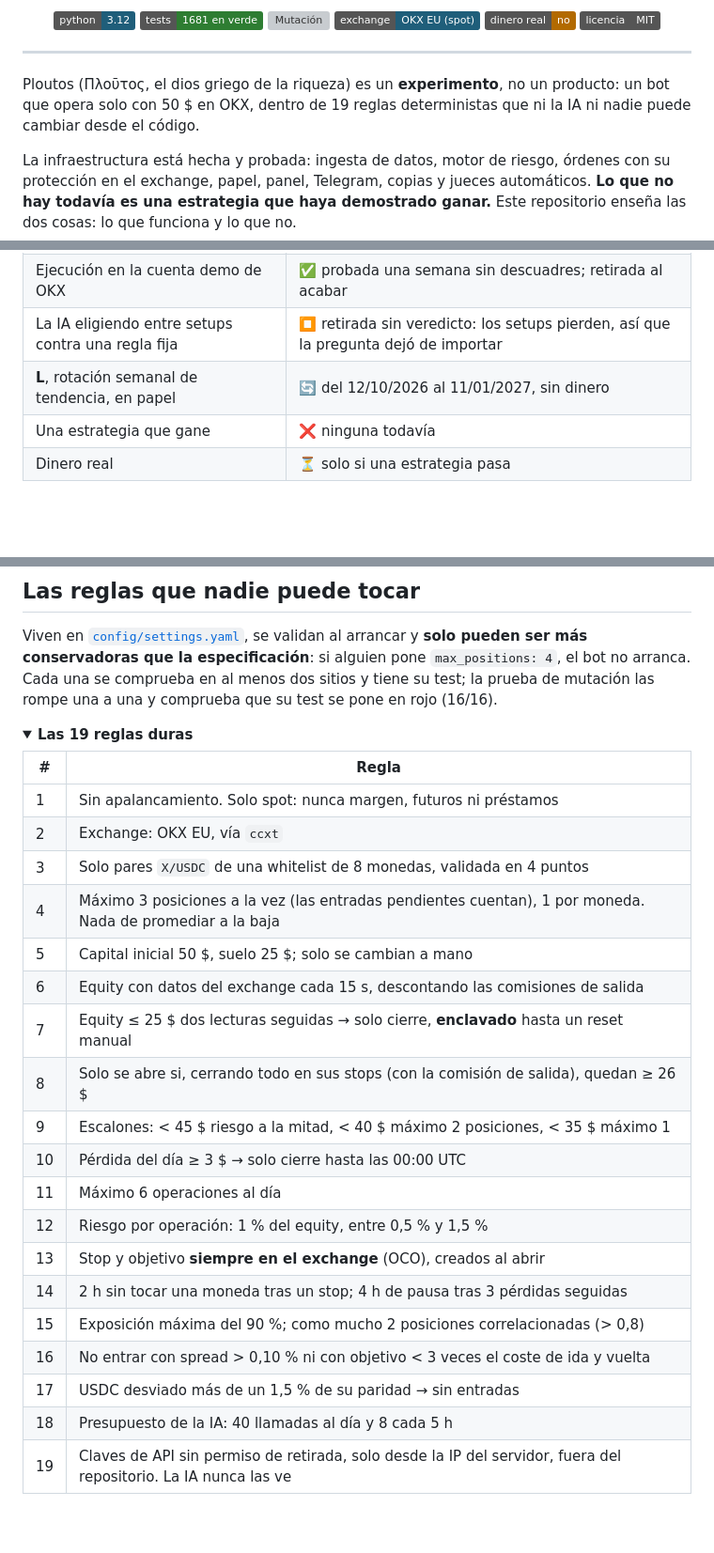
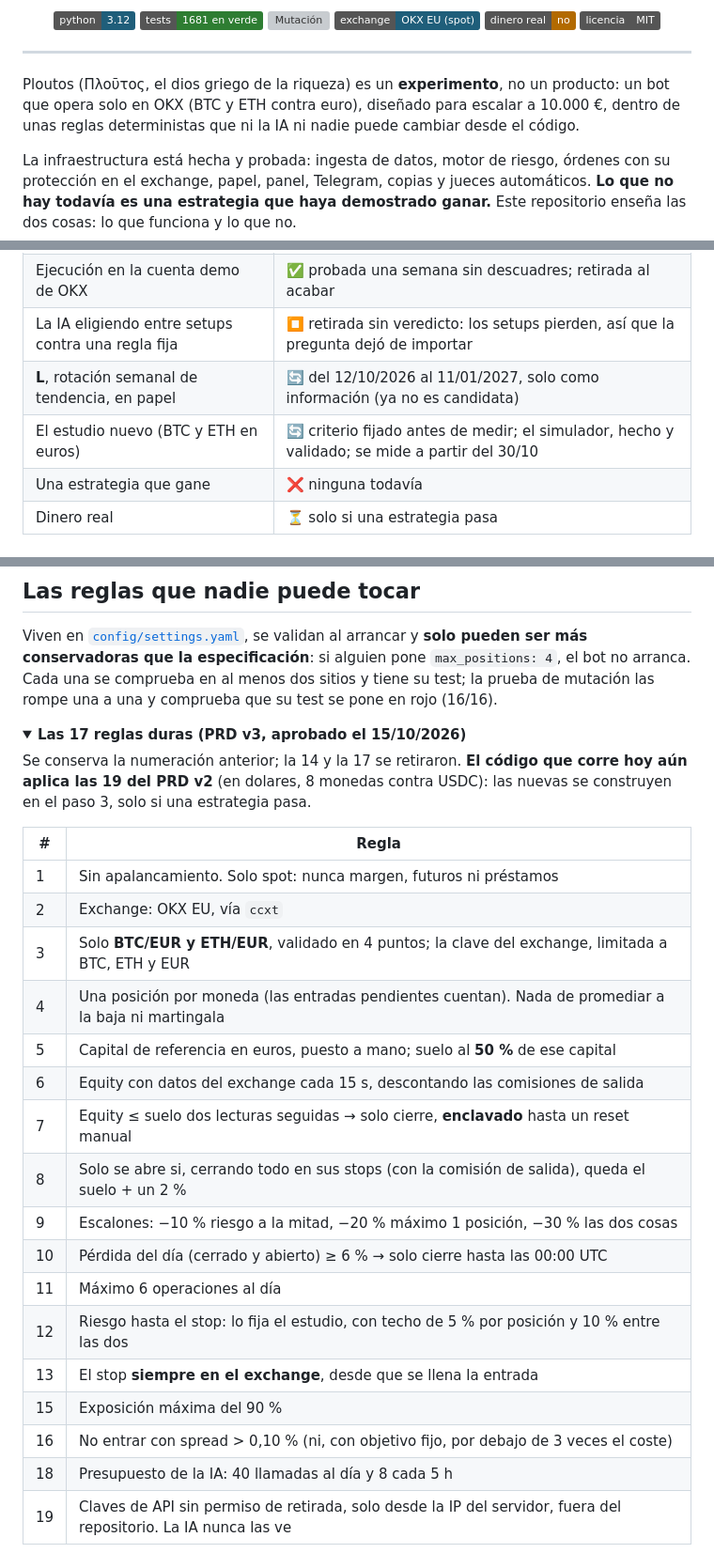
Before and after one commit to jlbou/ploutos, a Markdown page: README.md, 3 parts joined by grey strips. Shown at 94% size. Rendered like a GitHub page; folded sections open; badges without logos; blank space fills up the shorter version; grey boxes are pictures that could not be loaded.

Commit message:
docs: claude.md y readme al dia (prd v3, aclaraciones 1-5, 5 jueces, l sin candidatura)
QUE CAMBIA
- README.md: las 17 reglas del PRD v3 (y que el codigo aun aplica las 19 del v2), BTC/EUR y ETH/EUR, el estudio nuevo
- CLAUDE.md: cabecera, aclaraciones 1-5, los 5 jueces, los documentos vigentes y el aviso del 30/10 (desactivar el
  temporizador del recolector)

TESTS: 1744 en verde

Co-Authored-By: Claude Opus 5.5 <noreply@anthropic.com>

```diff
--- a/README.md
+++ b/README.md
@@ -18,8 +18,9 @@ y la historia honesta de buscarle una estrategia que gane.**
 
 ---
 
-Ploutos (Πλοῦτος, el dios griego de la riqueza) es un **experimento**, no un producto: un bot que opera solo con
-50 $ en OKX, dentro de 19 reglas deterministas que ni la IA ni nadie puede cambiar desde el código.
+Ploutos (Πλοῦτος, el dios griego de la riqueza) es un **experimento**, no un producto: un bot que opera solo en OKX
+(BTC y ETH contra euro), diseñado para escalar a 10.000 €, dentro de unas reglas deterministas que ni la IA ni
+nadie puede cambiar desde el código.
 
 La infraestructura está hecha y probada: ingesta de datos, motor de riesgo, órdenes con su protección en el
 exchange, papel, panel, Telegram, copias y jueces automáticos. **Lo que no hay todavía es una estrategia que haya
@@ -57,7 +58,8 @@ una estrategia con ventaja, y después buscarla con prisa. Ahora se rehace en or
 | Ingesta, motor de riesgo, panel, Telegram, copias | ✅ hechos y en marcha |
 | Ejecución en la cuenta demo de OKX | ✅ probada una semana sin descuadres; retirada al acabar |
 | La IA eligiendo entre setups contra una regla fija | ⏹️ retirada sin veredicto: los setups pierden, así que la pregunta dejó de importar |
-| **L**, rotación semanal de tendencia, en papel | 🔄 del 12/10/2026 al 11/01/2027, sin dinero |
+| **L**, rotación semanal de tendencia, en papel | 🔄 del 12/10/2026 al 11/01/2027, solo como información (ya no es candidata) |
+| El estudio nuevo (BTC y ETH en euros) | 🔄 criterio fijado antes de medir; el simulador, hecho y validado; se mide a partir del 30/10 |
 | Una estrategia que gane | ❌ ninguna todavía |
 | Dinero real | ⏳ solo si una estrategia pasa |
 
@@ -98,27 +100,28 @@ en al menos dos sitios y tiene su test; la prueba de mutación las rompe una a u
 rojo (16/16).
 
 <details>
-<summary><b>Las 19 reglas duras</b></summary>
+<summary><b>Las 17 reglas duras (PRD v3, aprobado el 15/10/2026)</b></summary>
+
+Se conserva la numeración anterior; la 14 y la 17 se retiraron. **El código que corre hoy aún aplica las 19 del PRD v2**
+(en dolares, 8 monedas contra USDC): las nuevas se construyen en el paso 3, solo si una estrategia pasa.
 
 | # | Regla |
 |---|---|
 | 1 | Sin apalancamiento. Solo spot: nunca margen, futuros ni préstamos |
 | 2 | Exchange: OKX EU, vía `ccxt` |
-| 3 | Solo pares `X/USDC` de una whitelist de 8 monedas, validada en 4 puntos |
-| 4 | Máximo 3 posiciones a la vez (las entradas pendientes cuentan), 1 por moneda. Nada de promediar a la baja |
-| 5 | Capital inicial 50 $, suelo 25 $; solo se cambian a mano |
+| 3 | Solo **BTC/EUR y ETH/EUR**, validado en 4 puntos; la clave del exchange, limitada a BTC, ETH y EUR |
+| 4 | Una posición por moneda (las entradas pendientes cuentan). Nada de promediar a la baja ni martingala |
+| 5 | Capital de referencia en euros, puesto a mano; suelo al **50 %** de ese capital |
 | 6 | Equity con datos del exchange cada 15 s, descontando las comisiones de salida |
-| 7 | Equity ≤ 25 $ dos lecturas seguidas → solo cierre, **enclavado** hasta un reset manual |
-| 8 | Solo se abre si, cerrando todo en sus stops (con la comisión de salida), quedan ≥ 26 $ |
-| 9 | Escalones: < 45 $ riesgo a la mitad, < 40 $ máximo 2 posiciones, < 35 $ máximo 1 |
-| 10 | Pérdida del día ≥ 3 $ → solo cierre hasta las 00:00 UTC |
+| 7 | Equity ≤ suelo dos lecturas seguidas → solo cierre, **enclavado** hasta un reset manual |
+| 8 | Solo se abre si, cerrando todo en sus stops (con la comisión de salida), queda el suelo + un 2 % |
+| 9 | Escalones: −10 % riesgo a la mitad, −20 % máximo 1 posición, −30 % las dos cosas |
+| 10 | Pérdida del día (cerrado y abierto) ≥ 6 % → solo cierre hasta las 00:00 UTC |
 | 11 | Máximo 6 operaciones al día |
-| 12 | Riesgo por operación: 1 % del equity, entre 0,5 % y 1,5 % |
-| 13 | Stop y objetivo **siempre en el exchange** (OCO), creados al abrir |
-| 14 | 2 h sin tocar una moneda tras un stop; 4 h de pausa tras 3 pérdidas seguidas |
-| 15 | Exposición máxima del 90 %; como mucho 2 posiciones correlacionadas (> 0,8) |
-| 16 | No entrar con spread > 0,10 % ni con objetivo < 3 veces el coste de ida y vuelta |
-| 17 | USDC desviado más de un 1,5 % de su paridad → sin entradas |
+| 12 | Riesgo hasta el stop: lo fija el estudio, con techo de 5 % por posición y 10 % entre las dos |
+| 13 | El stop **siempre en el exchange**, desde que se llena la entrada |
+| 15 | Exposición máxima del 90 % |
+| 16 | No entrar con spread > 0,10 % (ni, con objetivo fijo, por debajo de 3 veces el coste) |
 | 18 | Presupuesto de la IA: 40 llamadas al día y 8 cada 5 h |
 | 19 | Claves de API sin permiso de retirada, solo desde la IP del servidor, fuera del repositorio. La IA nunca las ve |
 
```
Also changed, not shown: other parts of README.md (+1 -1 lines), CLAUDE.md (+11 -8 lines).
